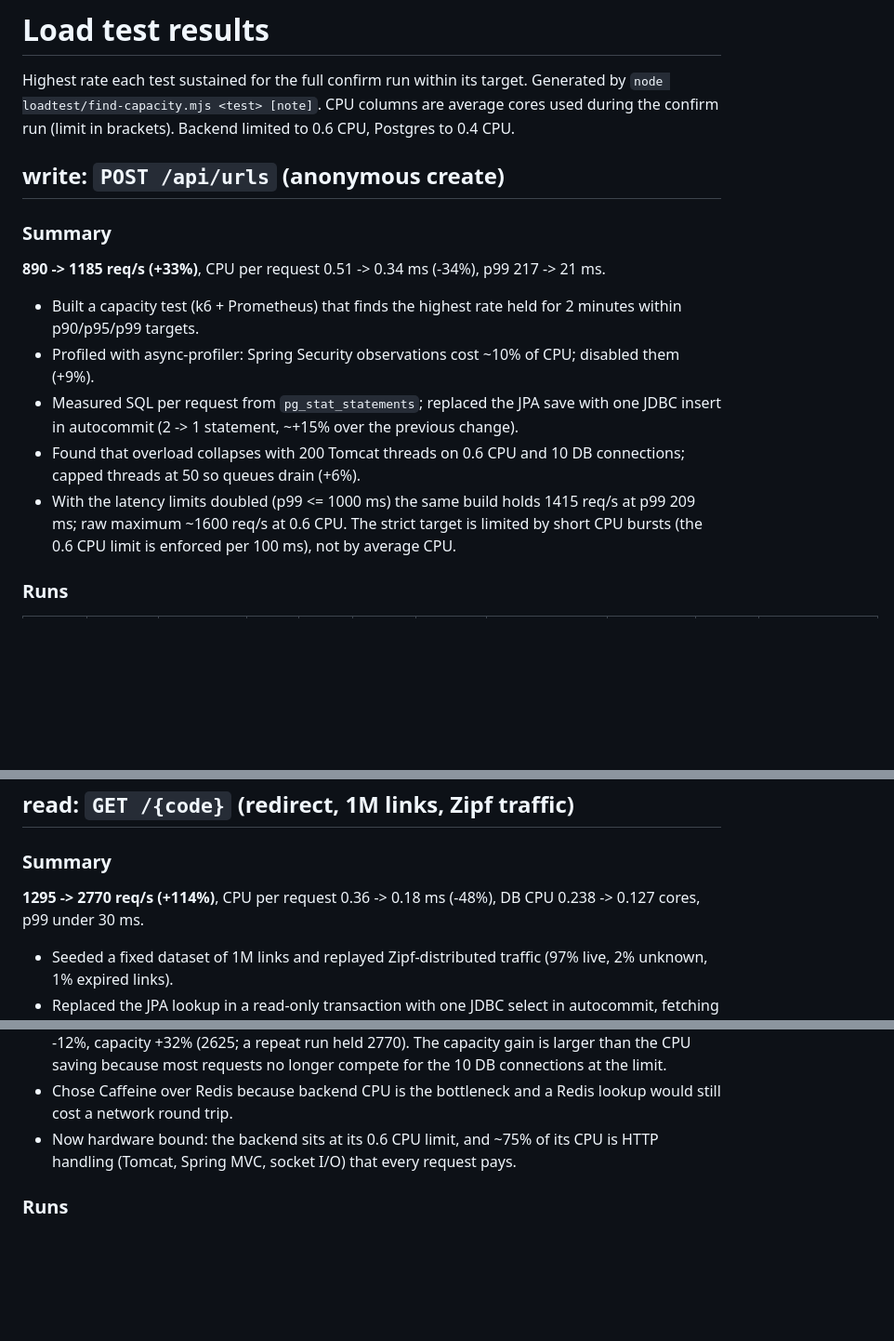
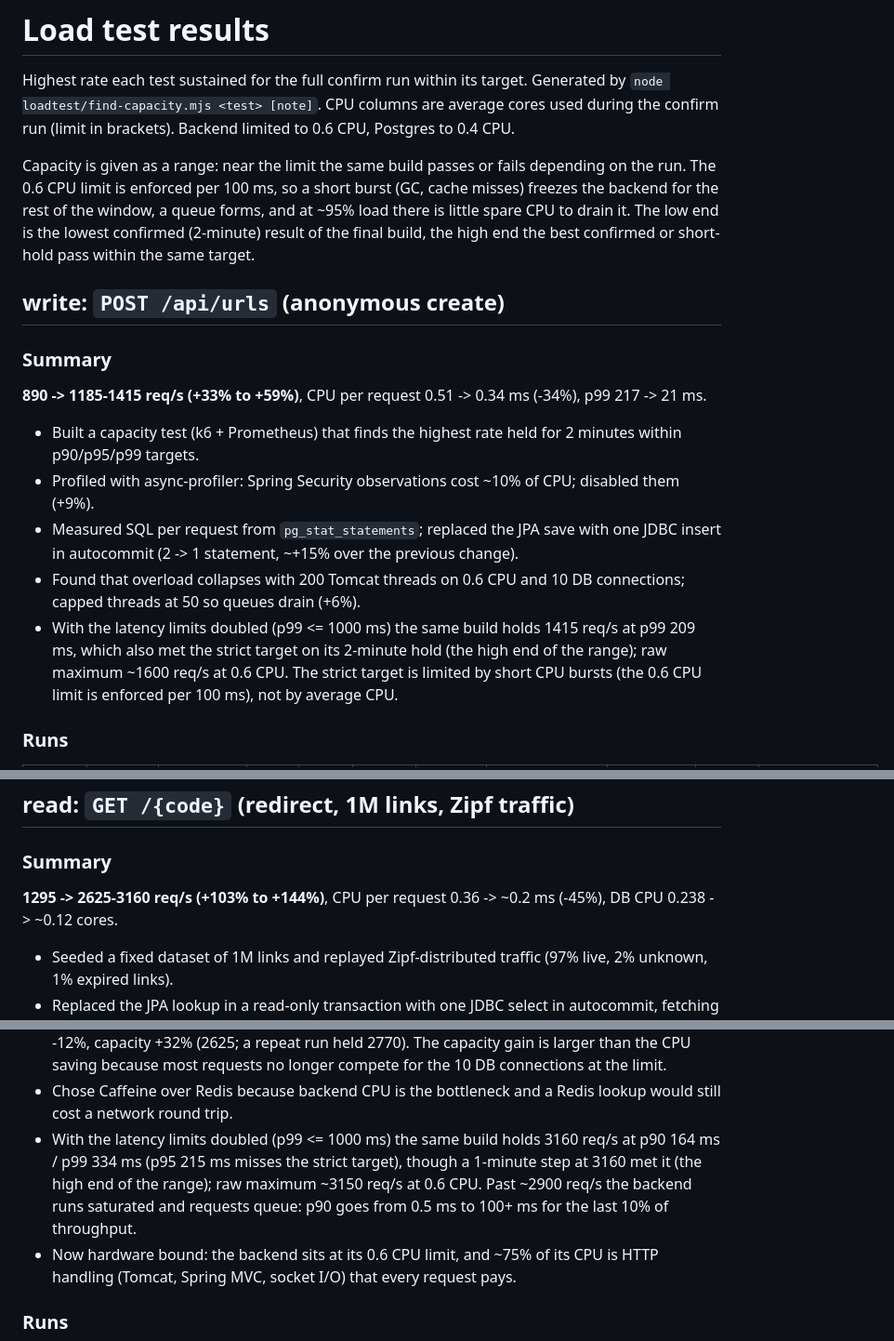
Before and after one commit to GopiSVDev/url_shortener, a Markdown page: loadtest/results/RESULTS.md, 3 parts joined by grey strips. Shown at 93% size. GitHub-like rendering; blank space fills up the shorter version.

Commit message:
docs: report load test capacities as ranges

```diff
--- a/loadtest/results/RESULTS.md
+++ b/loadtest/results/RESULTS.md
@@ -5,17 +5,23 @@ Generated by `node loadtest/find-capacity.mjs <test> [note]`.
 CPU columns are average cores used during the confirm run (limit in brackets).
 Backend limited to 0.6 CPU, Postgres to 0.4 CPU.
 
+Capacity is given as a range: near the limit the same build passes or fails depending on the run. The 0.6 CPU
+limit is enforced per 100 ms, so a short burst (GC, cache misses) freezes the backend for the rest of the window,
+a queue forms, and at ~95% load there is little spare CPU to drain it. The low end is the lowest confirmed
+(2-minute) result of the final build, the high end the best confirmed or short-hold pass within the same target.
+
 ## write: `POST /api/urls` (anonymous create)
 
 ### Summary
 
-**890 -> 1185 req/s (+33%)**, CPU per request 0.51 -> 0.34 ms (-34%), p99 217 -> 21 ms.
+**890 -> 1185-1415 req/s (+33% to +59%)**, CPU per request 0.51 -> 0.34 ms (-34%), p99 217 -> 21 ms.
 
 - Built a capacity test (k6 + Prometheus) that finds the highest rate held for 2 minutes within p90/p95/p99 targets.
 - Profiled with async-profiler: Spring Security observations cost ~10% of CPU; disabled them (+9%).
 - Measured SQL per request from `pg_stat_statements`; replaced the JPA save with one JDBC insert in autocommit (2 -> 1 statement, ~+15% over the previous change).
 - Found that overload collapses with 200 Tomcat threads on 0.6 CPU and 10 DB connections; capped threads at 50 so queues drain (+6%).
-- With the latency limits doubled (p99 <= 1000 ms) the same build holds 1415 req/s at p99 209 ms; raw maximum ~1600 req/s at 0.6 CPU.
+- With the latency limits doubled (p99 <= 1000 ms) the same build holds 1415 req/s at p99 209 ms, which also met the
+  strict target on its 2-minute hold (the high end of the range); raw maximum ~1600 req/s at 0.6 CPU.
   The strict target is limited by short CPU bursts (the 0.6 CPU limit is enforced per 100 ms), not by average CPU.
 
 ### Runs
@@ -33,7 +39,7 @@ Backend limited to 0.6 CPU, Postgres to 0.4 CPU.
 
 ### Summary
 
-**1295 -> 2770 req/s (+114%)**, CPU per request 0.36 -> 0.18 ms (-48%), DB CPU 0.238 -> 0.127 cores, p99 under 30 ms.
+**1295 -> 2625-3160 req/s (+103% to +144%)**, CPU per request 0.36 -> ~0.2 ms (-45%), DB CPU 0.238 -> ~0.12 cores.
 
 - Seeded a fixed dataset of 1M links and replayed Zipf-distributed traffic (97% live, 2% unknown, 1% expired links).
 - Replaced the JPA lookup in a read-only transaction with one JDBC select in autocommit, fetching only the two
@@ -45,6 +51,10 @@ Backend limited to 0.6 CPU, Postgres to 0.4 CPU.
   run held 2770). The capacity gain is larger than the CPU saving because most requests no longer compete for the
   10 DB connections at the limit.
 - Chose Caffeine over Redis because backend CPU is the bottleneck and a Redis lookup would still cost a network round trip.
+- With the latency limits doubled (p99 <= 1000 ms) the same build holds 3160 req/s at p90 164 ms / p99 334 ms
+  (p95 215 ms misses the strict target), though a 1-minute step at 3160 met it (the high end of the range);
+  raw maximum ~3150 req/s at 0.6 CPU. Past ~2900 req/s the backend runs saturated and requests queue: p90 goes
+  from 0.5 ms to 100+ ms for the last 10% of throughput.
 - Now hardware bound: the backend sits at its 0.6 CPU limit, and ~75% of its CPU is HTTP handling (Tomcat, Spring MVC,
   socket I/O) that every request pays.
 
```
Also changed, not shown: other parts of loadtest/results/RESULTS.md (+1 -0 lines).
